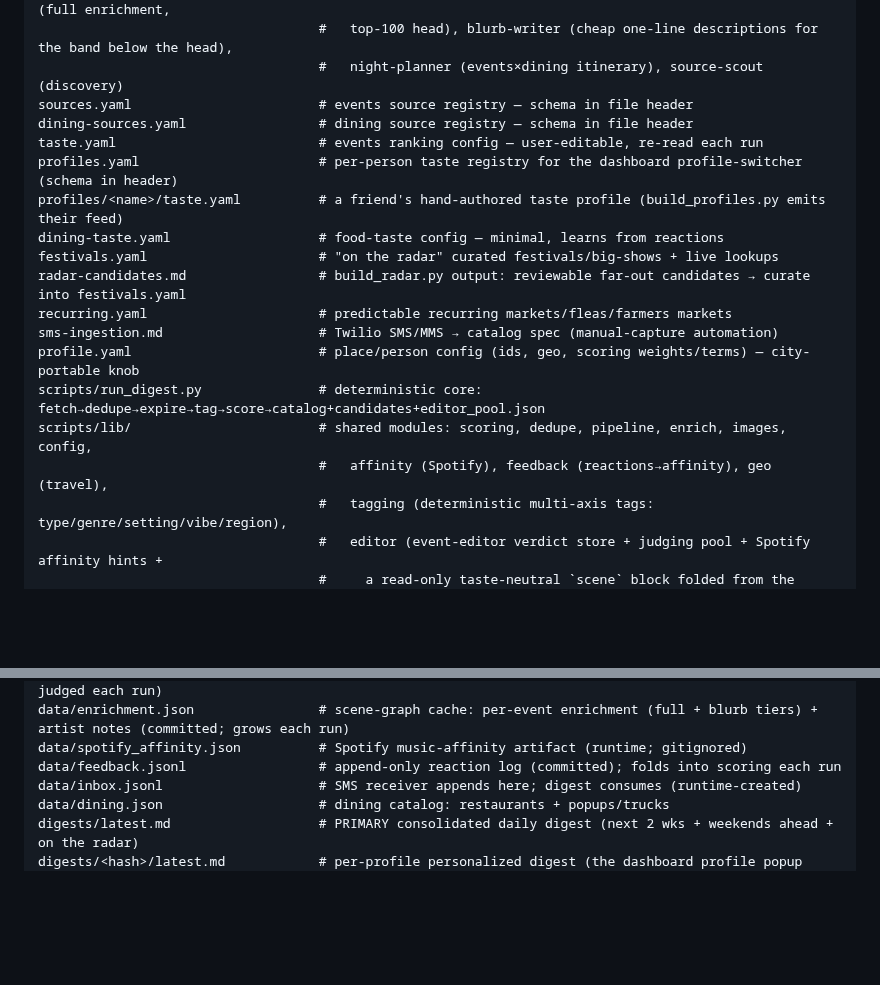
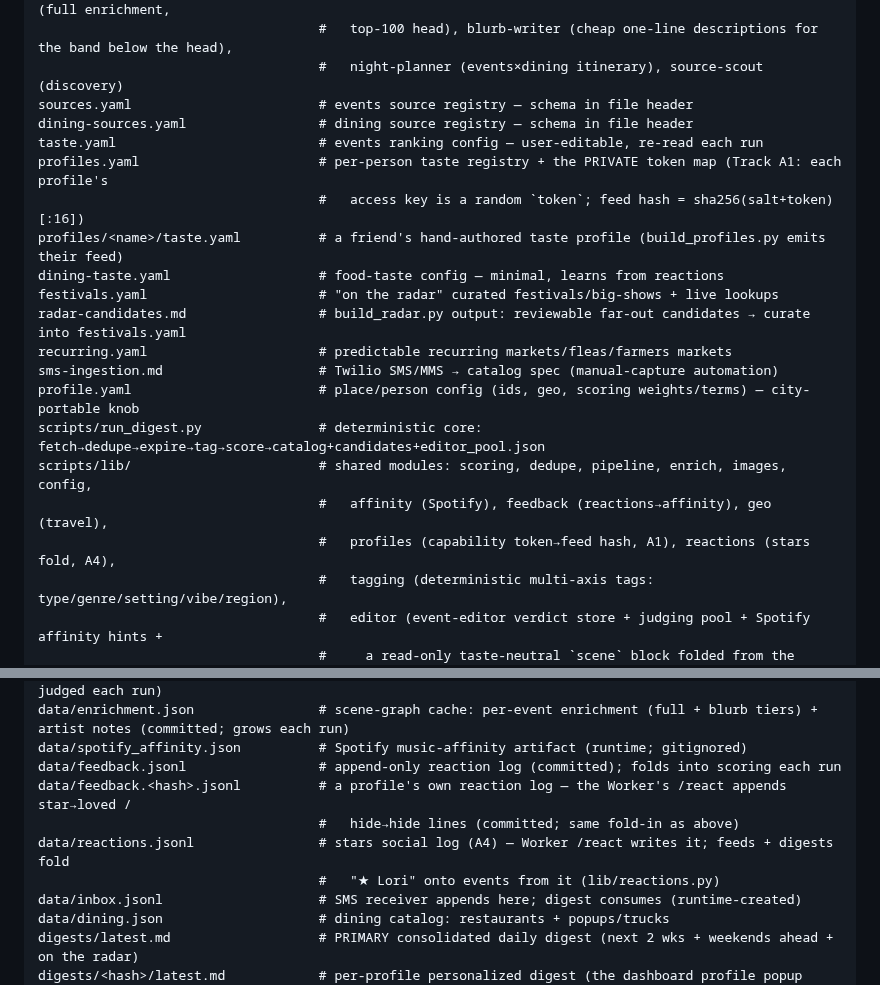
Before and after one commit to arinazari/la-events, a Markdown page: CLAUDE.md, 2 parts joined by grey strips. Drawn GitHub-style; blank space fills up the shorter version.

```diff
--- a/CLAUDE.md
+++ b/CLAUDE.md
@@ -64,7 +64,8 @@ unless special) + `restaurants_loved`; ranking honors it.
 sources.yaml                        # events source registry — schema in file header
 dining-sources.yaml                 # dining source registry — schema in file header
 taste.yaml                          # events ranking config — user-editable, re-read each run
-profiles.yaml                       # per-person taste registry for the dashboard profile-switcher (schema in header)
+profiles.yaml                       # per-person taste registry + the PRIVATE token map (Track A1: each profile's
+                                    #   access key is a random `token`; feed hash = sha256(salt+token)[:16])
 profiles/<name>/taste.yaml          # a friend's hand-authored taste profile (build_profiles.py emits their feed)
 dining-taste.yaml                   # food-taste config — minimal, learns from reactions
 festivals.yaml                      # "on the radar" curated festivals/big-shows + live lookups
@@ -75,6 +76,7 @@ profile.yaml                        # place/person config (ids, geo, scoring wei
 scripts/run_digest.py               # deterministic core: fetch→dedupe→expire→tag→score→catalog+candidates+editor_pool.json
 scripts/lib/                        # shared modules: scoring, dedupe, pipeline, enrich, images, config,
                                     #   affinity (Spotify), feedback (reactions→affinity), geo (travel),
+                                    #   profiles (capability token→feed hash, A1), reactions (stars fold, A4),
                                     #   tagging (deterministic multi-axis tags: type/genre/setting/vibe/region),
                                     #   editor (event-editor verdict store + judging pool + Spotify affinity hints +
                                     #     a read-only taste-neutral `scene` block folded from the shared enrichment),
@@ -104,6 +106,10 @@ data/verdicts/<hash>.json           # event-editor verdicts, per profile (commit
 data/enrichment.json                # scene-graph cache: per-event enrichment (full + blurb tiers) + artist notes (committed; grows each run)
 data/spotify_affinity.json          # Spotify music-affinity artifact (runtime; gitignored)
 data/feedback.jsonl                 # append-only reaction log (committed); folds into scoring each run
+data/feedback.<hash>.jsonl          # a profile's own reaction log — the Worker's /react appends star→loved /
+                                    #   hide→hide lines (committed; same fold-in as above)
+data/reactions.jsonl                # stars social log (A4) — Worker /react writes it; feeds + digests fold
+                                    #   "★ Lori" onto events from it (lib/reactions.py)
 data/inbox.jsonl                    # SMS receiver appends here; digest consumes (runtime-created)
 data/dining.json                    # dining catalog: restaurants + popups/trucks
 digests/latest.md                   # PRIMARY consolidated daily digest (next 2 wks + weekends ahead + on the radar)
```
Also changed, not shown: docs/PLAN-2026-07-08-reshape.md (+8 -0 lines).
